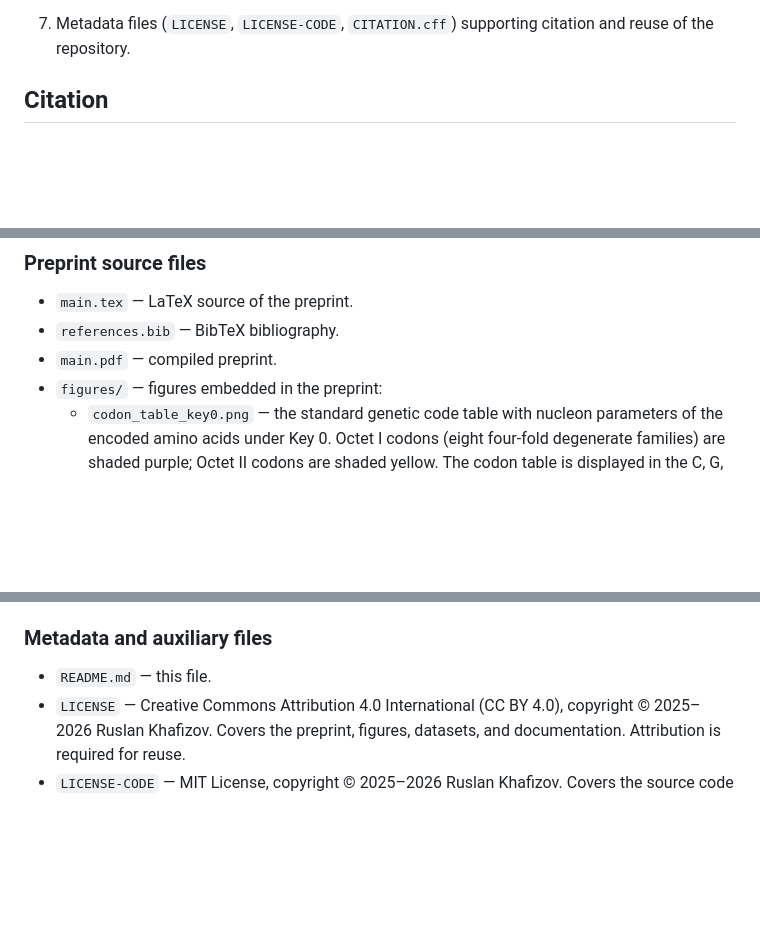
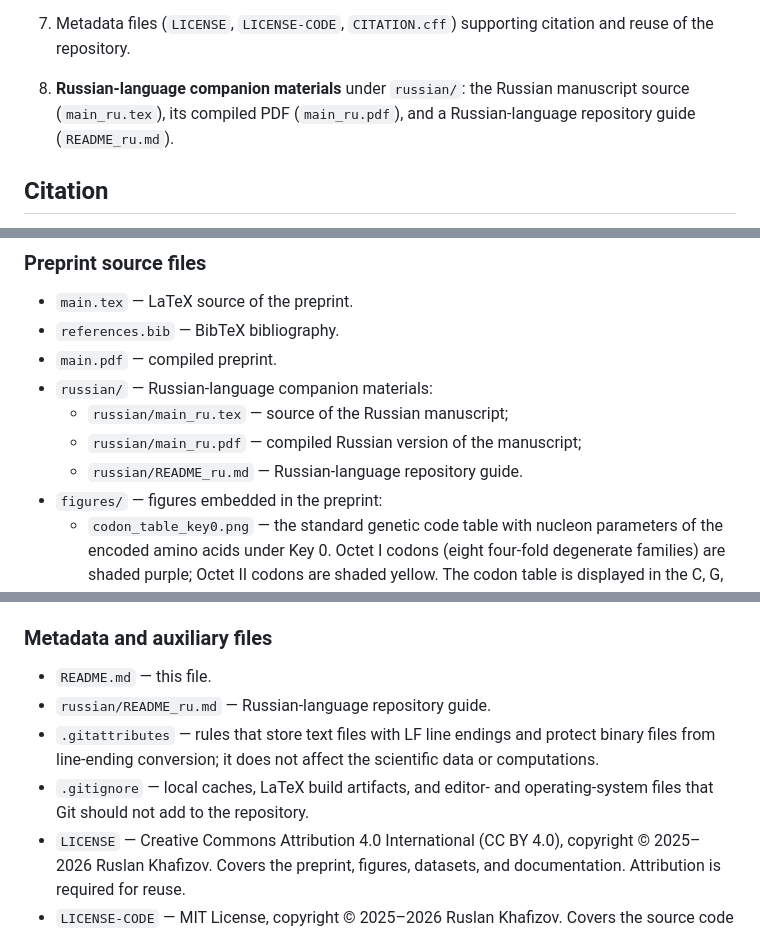
Before and after one commit to RuslanKhafizov/genetic-code-arithmetic, a Markdown page: README.md, 3 parts joined by grey strips. Rendered like a GitHub page; blank space fills up the shorter version.

```diff
--- a/README.md
+++ b/README.md
@@ -46,6 +46,11 @@ It provides:
 7. Metadata files (`LICENSE`, `LICENSE-CODE`,
    `CITATION.cff`) supporting citation and reuse of the
    repository.
+
+8. **Russian-language companion materials** under
+   `russian/`: the Russian manuscript source (`main_ru.tex`),
+   its compiled PDF (`main_ru.pdf`), and a
+   Russian-language repository guide (`README_ru.md`).
 
 ## Citation
 
@@ -68,6 +73,12 @@ and the interactive visualizer is hosted at
 - `main.tex` — LaTeX source of the preprint.
 - `references.bib` — BibTeX bibliography.
 - `main.pdf` — compiled preprint.
+- `russian/` — Russian-language companion materials:
+  - `russian/main_ru.tex` — source of the Russian manuscript;
+  - `russian/main_ru.pdf` — compiled Russian version of the
+    manuscript;
+  - `russian/README_ru.md` — Russian-language repository
+    guide.
 - `figures/` — figures embedded in the preprint:
   - `codon_table_key0.png` — the standard genetic code
     table with nucleon parameters of the encoded amino
@@ -384,6 +395,14 @@ though seeded for reproducibility. See its dedicated section below.
 ### Metadata and auxiliary files
 
 - `README.md` — this file.
+- `russian/README_ru.md` — Russian-language repository guide.
+- `.gitattributes` — rules that store text files with LF line
+  endings and protect binary files from line-ending
+  conversion; it does not affect the scientific data or
+  computations.
+- `.gitignore` — local caches, LaTeX build artifacts, and
+  editor- and operating-system files that Git should not add
+  to the repository.
 - `LICENSE` — Creative Commons Attribution 4.0 International
   (CC BY 4.0), copyright © 2025–2026 Ruslan Khafizov. Covers the
   preprint, figures, datasets, and documentation. Attribution is
```
Also changed, not shown: russian/README_ru.md (+21 -1 lines).
